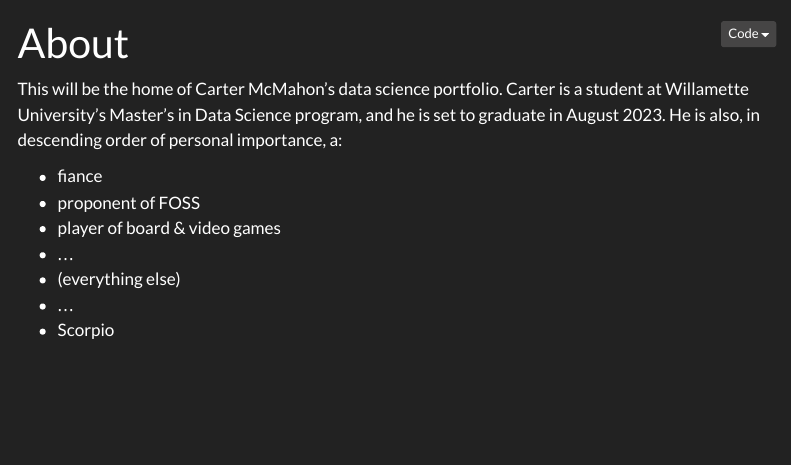
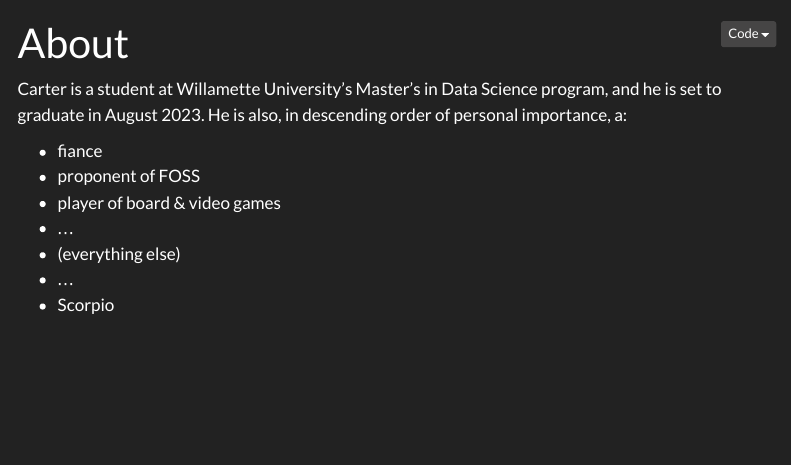
Before and after one commit to Cwmcmahon/portfolio, a Quarto document (about.qmd): the page in a window 1100 px wide, from its top. Rendered offline with R 4.5, knitr and Pandoc in place of Quarto, with nearby package versions; menus at the side of the page are left out.

Commit message:
Minor tweaks to phrasing

```diff
--- a/about.qmd
+++ b/about.qmd
@@ -2,7 +2,7 @@
 title: "About"
 ---
 
-This will be the home of Carter McMahon's data science portfolio. Carter is a student at Willamette University's Master's in Data Science program, and he is set to graduate in August 2023. He is also, in descending order of personal importance, a:
+Carter is a student at Willamette University's Master's in Data Science program, and he is set to graduate in August 2023. He is also, in descending order of personal importance, a:
 
 -   fiance
 -   proponent of FOSS
```
Also changed, not shown: index.qmd (+1 -1 lines), docs/search.json, 2 other files.
